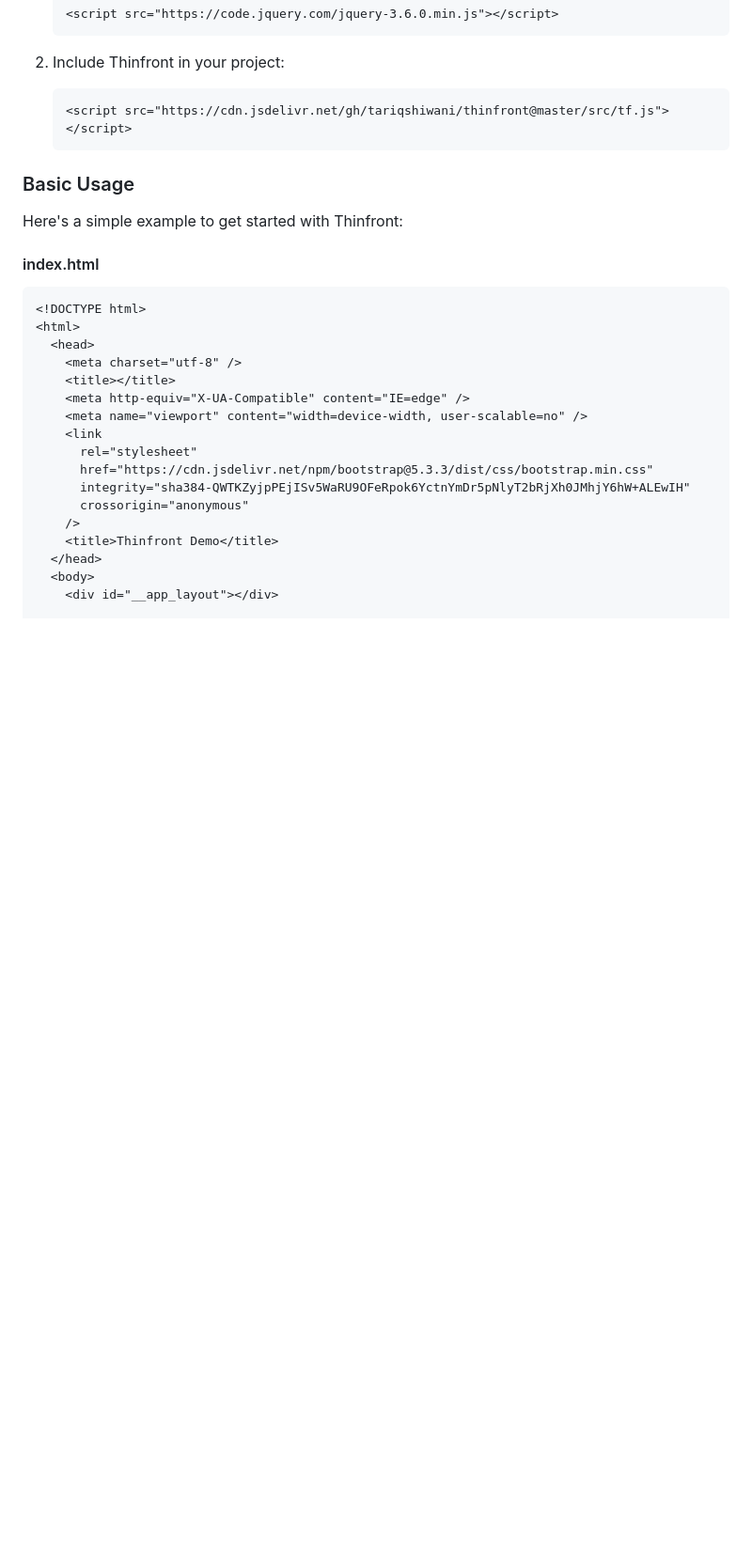
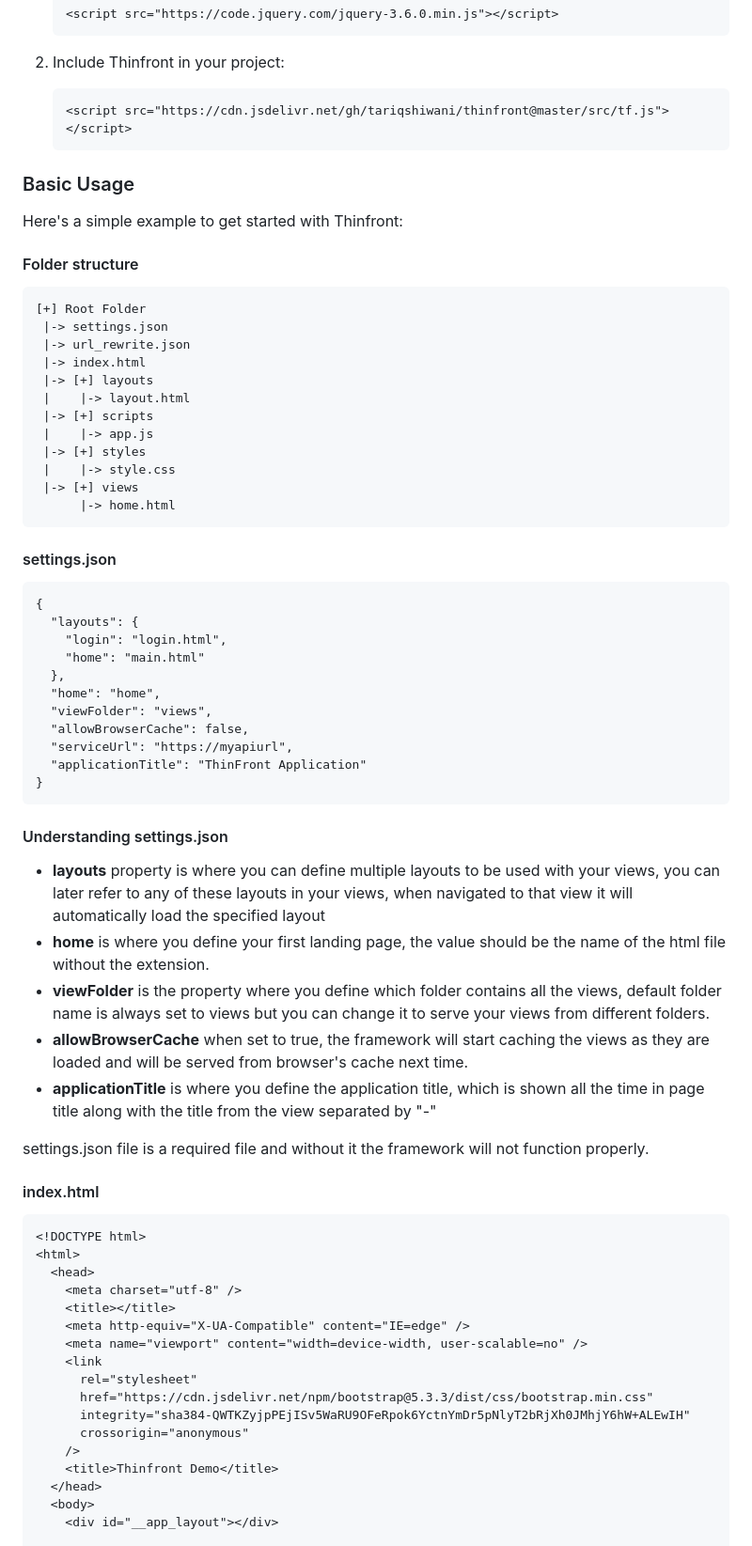
Before and after one commit to tariqshiwani/thinfront, a Markdown page: readme.md, the part around the change printed below. Shown: that part at 94% size. GitHub-like rendering; blank space fills up the shorter version.

````diff
--- a/readme.md
+++ b/readme.md
@@ -40,6 +40,50 @@ Thinfront is perfect for developers who want a simple yet powerful framework wit
 
 Here's a simple example to get started with Thinfront:
 
+#### Folder structure
+
+```html
+[+] Root Folder
+ |-> settings.json
+ |-> url_rewrite.json
+ |-> index.html
+ |-> [+] layouts
+ |    |-> layout.html
+ |-> [+] scripts
+ |    |-> app.js
+ |-> [+] styles
+ |    |-> style.css
+ |-> [+] views
+      |-> home.html
+```
+
+#### settings.json
+
+```html
+{
+  "layouts": {
+    "login": "login.html",
+    "home": "main.html"
+  },
+  "home": "home",
+  "viewFolder": "views",
+  "allowBrowserCache": false,
+  "serviceUrl": "https://myapiurl",
+  "applicationTitle": "ThinFront Application"
+}
+```
+
+#### Understanding settings.json
+
+- **layouts** property is where you can define multiple layouts to be used with your views, you can later refer to any of these layouts in your views, when navigated to that view it will automatically load the specified layout
+- **home** is where you define your first landing page, the value should be the name of the html file without the extension.
+- **viewFolder** is the property where you define which folder contains all the views, default folder name is always set to views but you can change it to serve your views from different folders.
+- **allowBrowserCache** when set to true, the framework will start caching the views as they are loaded and will be served from browser's cache next time.
+- **applicationTitle** is where you define the application title, which is shown all the time in page title along with the title from the view separated by "-"
+
+settings.json file is a required file and without it the framework will not function properly.
+
+
 #### index.html
 
 ```html
````
Also changed, not shown: other parts of readme.md (+69 -44 lines).
